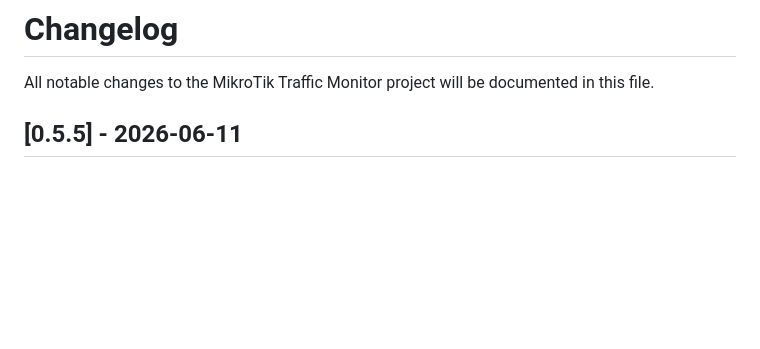
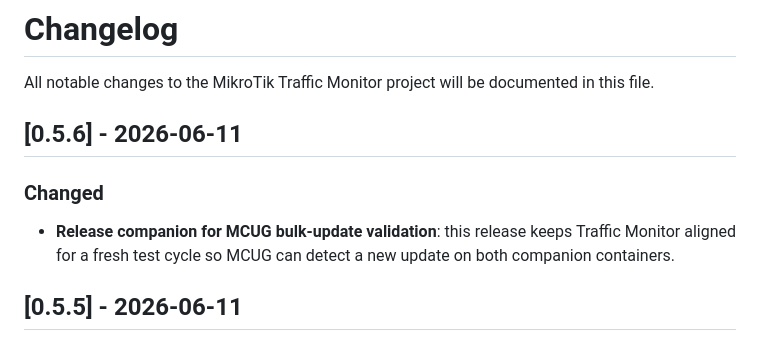
Before and after one commit to ovikiss/mikrotik-traffic-monitor, a Markdown page: CHANGELOG.md, the part around the change. Drawn GitHub-style; blank space fills up the shorter version.

Commit message:
Prepare v0.5.6 release

```diff
--- a/CHANGELOG.md
+++ b/CHANGELOG.md
@@ -1,6 +1,10 @@
 # Changelog
 
 All notable changes to the MikroTik Traffic Monitor project will be documented in this file.
+
+## [0.5.6] - 2026-06-11
+### Changed
+- **Release companion for MCUG bulk-update validation**: this release keeps Traffic Monitor aligned for a fresh test cycle so MCUG can detect a new update on both companion containers.
 
 ## [0.5.5] - 2026-06-11
 ### Changed
```
Also changed, not shown: README.md (+1 -1 lines).
